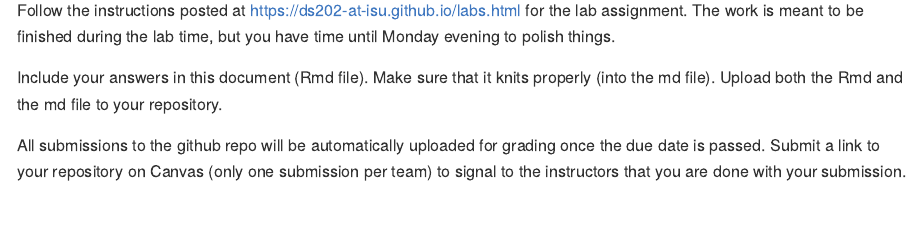
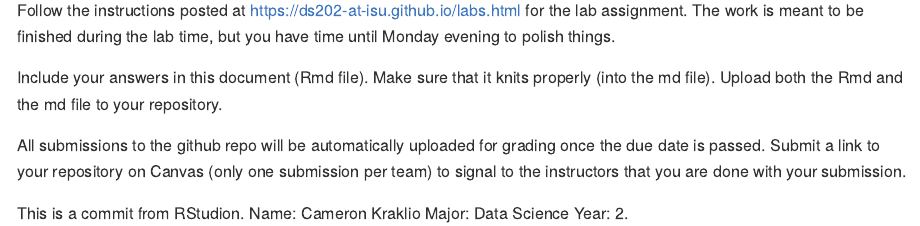
Before and after one commit to DS202-at-ISU/lab-1-lab1-team1, an R Markdown document (README.Rmd): the page in a window 1100 px wide, from 110 px down. Rendered offline with R 4.5, knitr and Pandoc, with nearby package versions.

Commit message:
Commit as per lab instructions

```diff
--- a/README.Rmd
+++ b/README.Rmd
@@ -17,3 +17,5 @@ Include your answers in this document (Rmd file). Make sure that it knits proper
 
 All submissions to the github repo will be automatically uploaded for grading once the due date is passed.
 Submit a link to your repository on Canvas (only one submission per team) to signal to the instructors that you are done with your submission.
+
+This is a commit from RStudion. Name: Cameron Kraklio Major: Data Science Year: 2.
```
